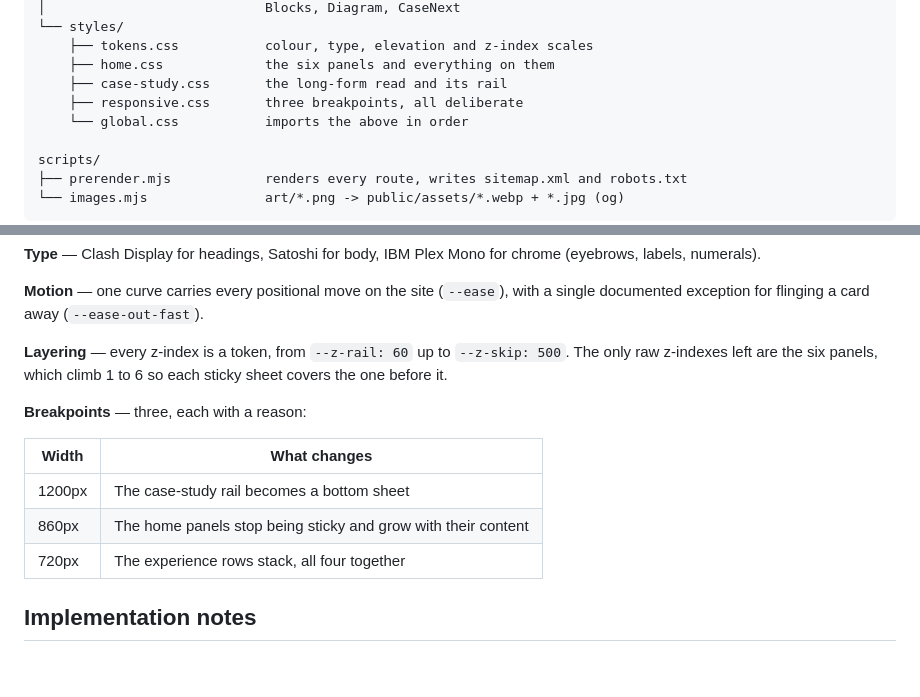
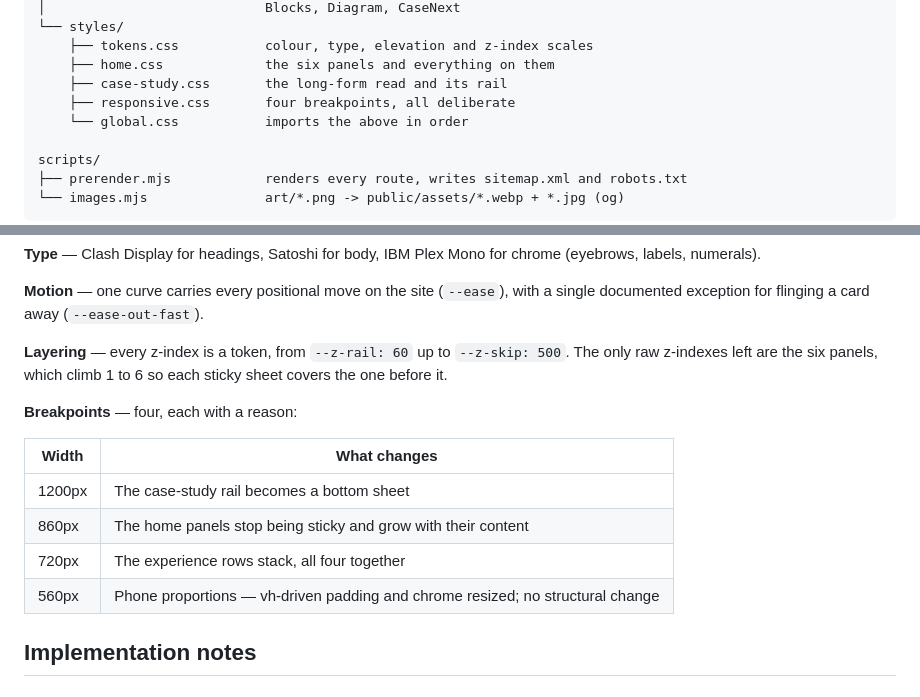
Before and after one commit to KrishJeswal/Krish-Portfolio, a Markdown page: README.md, 2 parts joined by grey strips. Drawn GitHub-style.

Commit message:
docs(readme): four breakpoints, not three
responsive.css defines 1200, 860, 720 and 560; the README's design-system
table and its file listing both still said three, omitting the phone
proportions breakpoint.

Claude-Session: https://claude.ai/code/session_016q8i6iSLw14ZWh1nvftKM7

```diff
--- a/README.md
+++ b/README.md
@@ -121,7 +121,7 @@ src/
     ├── tokens.css           colour, type, elevation and z-index scales
     ├── home.css             the six panels and everything on them
     ├── case-study.css       the long-form read and its rail
-    ├── responsive.css       three breakpoints, all deliberate
+    ├── responsive.css       four breakpoints, all deliberate
     └── global.css           imports the above in order
 
 scripts/
@@ -141,13 +141,14 @@ All tokens live in `src/styles/tokens.css`.
 
 **Layering** — every z-index is a token, from `--z-rail: 60` up to `--z-skip: 500`. The only raw z-indexes left are the six panels, which climb 1 to 6 so each sticky sheet covers the one before it.
 
-**Breakpoints** — three, each with a reason:
+**Breakpoints** — four, each with a reason:
 
 | Width | What changes |
 | --- | --- |
 | 1200px | The case-study rail becomes a bottom sheet |
 | 860px | The home panels stop being sticky and grow with their content |
 | 720px | The experience rows stack, all four together |
+| 560px | Phone proportions — vh-driven padding and chrome resized; no structural change |
 
 ## Implementation notes
 
```
